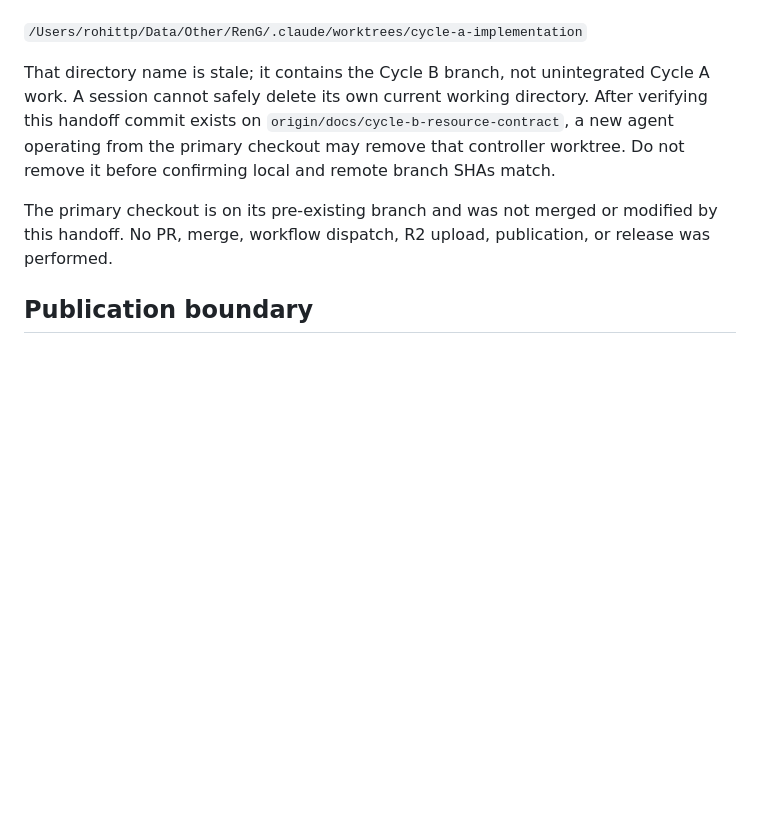
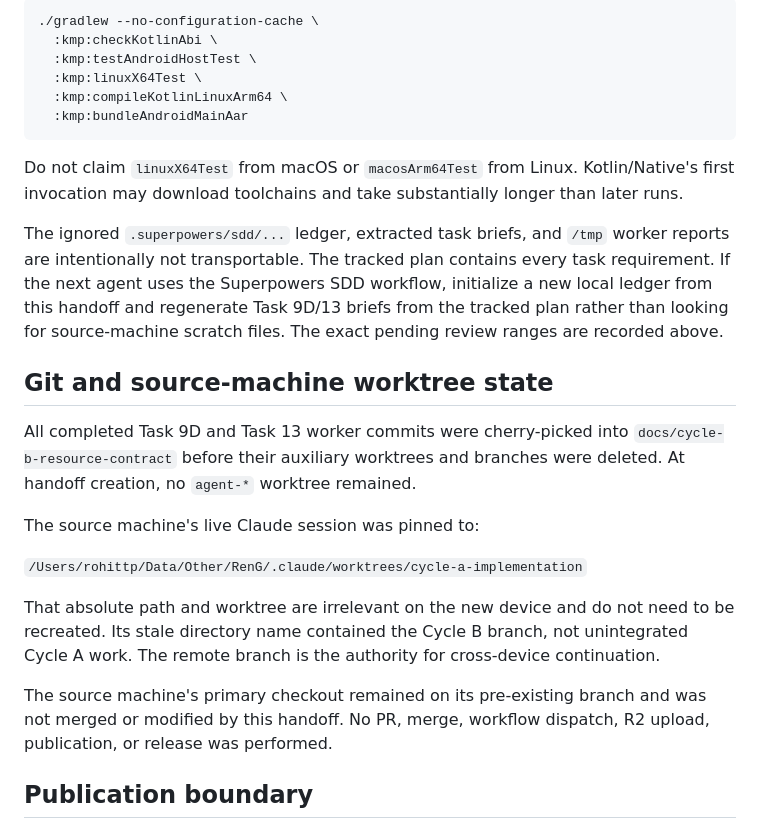
Before and after one commit to rohittp0/RenG, a Markdown page: HANDOFF.md, the part around one of its changes. Drawn GitHub-style; blank space fills up the shorter version.

````diff
--- a/HANDOFF.md
+++ b/HANDOFF.md
@@ -157,9 +224,27 @@ The live Claude session itself is pinned to:
+```bash
+./gradlew --no-configuration-cache \
+  :kmp:checkKotlinAbi \
+  :kmp:testAndroidHostTest \
+  :kmp:linuxX64Test \
+  :kmp:compileKotlinLinuxArm64 \
+  :kmp:bundleAndroidMainAar
+```
+
+Do not claim `linuxX64Test` from macOS or `macosArm64Test` from Linux. Kotlin/Native's first invocation may download toolchains and take substantially longer than later runs.
+
+The ignored `.superpowers/sdd/...` ledger, extracted task briefs, and `/tmp` worker reports are intentionally not transportable. The tracked plan contains every task requirement. If the next agent uses the Superpowers SDD workflow, initialize a new local ledger from this handoff and regenerate Task 9D/13 briefs from the tracked plan rather than looking for source-machine scratch files. The exact pending review ranges are recorded above.
+
+## Git and source-machine worktree state
+
+All completed Task 9D and Task 13 worker commits were cherry-picked into `docs/cycle-b-resource-contract` before their auxiliary worktrees and branches were deleted. At handoff creation, no `agent-*` worktree remained.
+
+The source machine's live Claude session was pinned to:
 
 `/Users/rohittp/Data/Other/RenG/.claude/worktrees/cycle-a-implementation`
 
-That directory name is stale; it contains the Cycle B branch, not unintegrated Cycle A work. A session cannot safely delete its own current working directory. After verifying this handoff commit exists on `origin/docs/cycle-b-resource-contract`, a new agent operating from the primary checkout may remove that controller worktree. Do not remove it before confirming local and remote branch SHAs match.
+That absolute path and worktree are irrelevant on the new device and do not need to be recreated. Its stale directory name contained the Cycle B branch, not unintegrated Cycle A work. The remote branch is the authority for cross-device continuation.
 
-The primary checkout is on its pre-existing branch and was not merged or modified by this handoff. No PR, merge, workflow dispatch, R2 upload, publication, or release was performed.
+The source machine's primary checkout remained on its pre-existing branch and was not merged or modified by this handoff. No PR, merge, workflow dispatch, R2 upload, publication, or release was performed.
 
 ## Publication boundary
 
````
Also changed, not shown: other parts of HANDOFF.md (+70 -3 lines).
